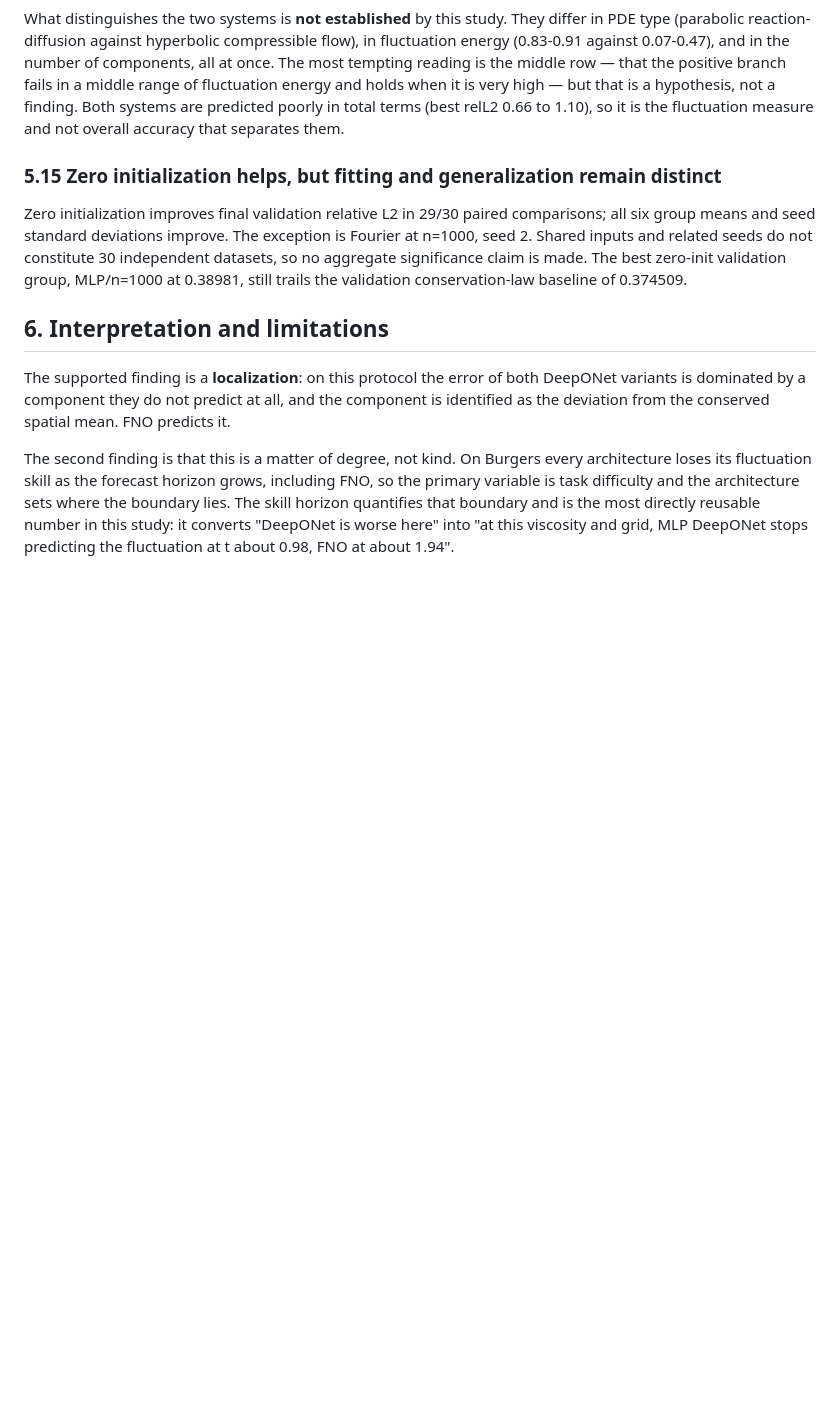
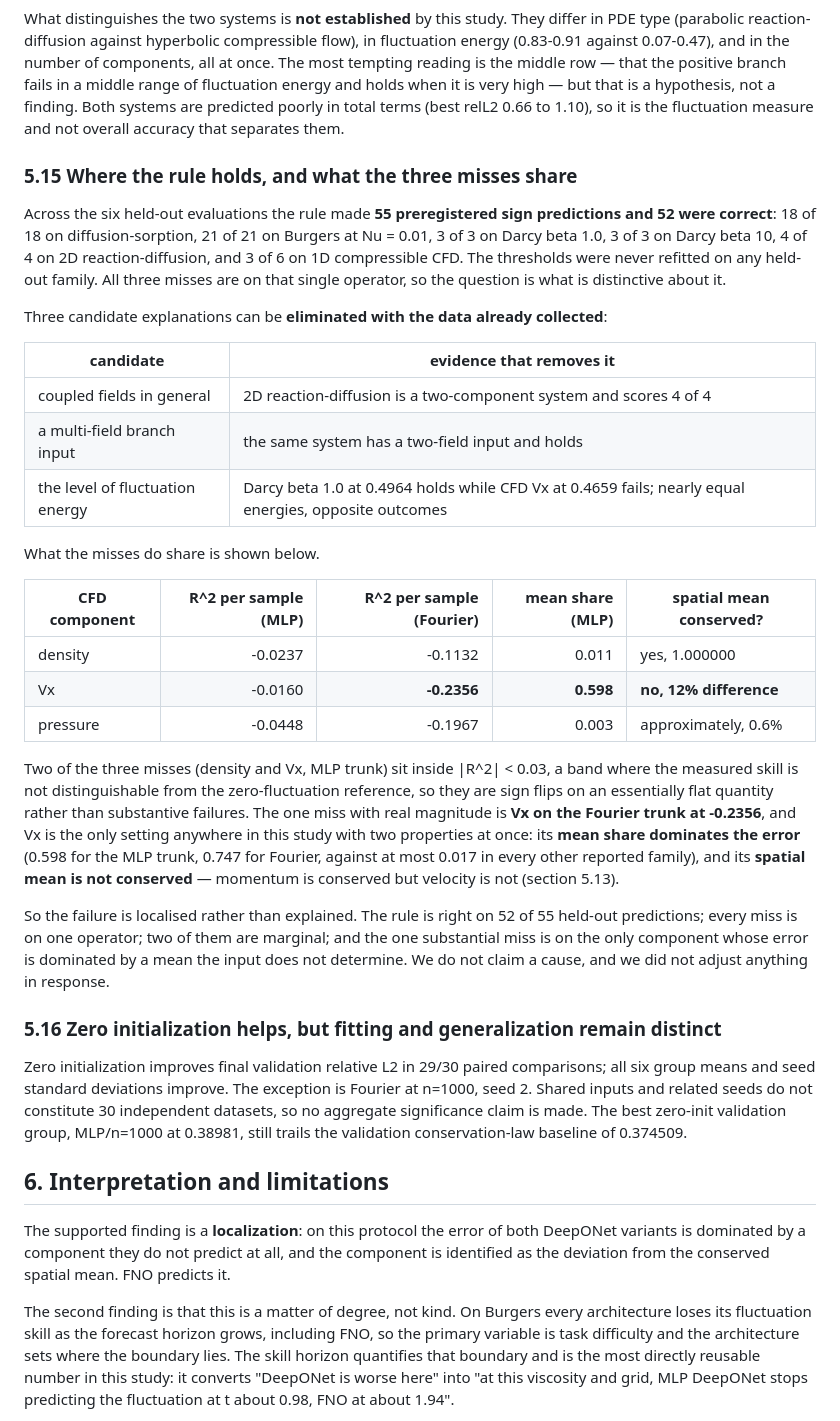
Before and after one commit to xchenio/operator-error-decomposition, a Markdown page: paper/main.md, the part around the change. Rendered like a GitHub page; blank space fills up the shorter version.

Commit message:
Synthesise the held-out record: 52 of 55, three candidates eliminated, one miss localised
The rule made 55 preregistered sign predictions across six held-out families and 52 were correct: 18/18 diffusion-sorption, 21/21 Burgers Nu=0.01, 3/3 Darcy beta 1.0, 3/3 Darcy beta 10, 4/4 2D reaction-diffusion, 3/6 1D CFD. Thresholds were never refitted.

Three candidates are eliminated with data already collected: coupling in general (2D reaction-diffusion is a system and holds), a multi-field branch input (same system, two fields, holds), and the level of fluctuation energy (Darcy beta 1.0 at 0.4964 holds while CFD Vx at 0.4659 fails, nearly equal energies with opposite outcomes). This closes the leading hypothesis without new data.

What the misses share: two of the three are inside |R^2| < 0.03, a band indistinguishable from the zero-fluctuation reference, so they are sign flips on a flat quantity. The one substantial miss is Vx on the Fourier trunk at -0.2356, the only setting in the study where the mean share dominates the error (0.598 and 0.747 against at most 0.017 elsewhere) and where the spatial mean is not conserved. No cause is claimed and nothing was adjusted.

```diff
--- a/paper/main.md
+++ b/paper/main.md
@@ -909,7 +909,44 @@ fluctuation energy and holds when it is very high — but that is a hypothesis,
 Both systems are predicted poorly in total terms (best relL2 0.66 to 1.10), so it is the
 fluctuation measure and not overall accuracy that separates them.
 
-### 5.15 Zero initialization helps, but fitting and generalization remain distinct
+### 5.15 Where the rule holds, and what the three misses share
+
+Across the six held-out evaluations the rule made **55 preregistered sign predictions and 52
+were correct**: 18 of 18 on diffusion-sorption, 21 of 21 on Burgers at Nu = 0.01, 3 of 3 on
+Darcy beta 1.0, 3 of 3 on Darcy beta 10, 4 of 4 on 2D reaction-diffusion, and 3 of 6 on 1D
+compressible CFD. The thresholds were never refitted on any held-out family. All three misses
+are on that single operator, so the question is what is distinctive about it.
+
+Three candidate explanations can be **eliminated with the data already collected**:
+
+| candidate | evidence that removes it |
+|---|---|
+| coupled fields in general | 2D reaction-diffusion is a two-component system and scores 4 of 4 |
+| a multi-field branch input | the same system has a two-field input and holds |
+| the level of fluctuation energy | Darcy beta 1.0 at 0.4964 holds while CFD Vx at 0.4659 fails; nearly equal energies, opposite outcomes |
+
+What the misses do share is shown below.
+
+| CFD component | R^2 per sample (MLP) | R^2 per sample (Fourier) | mean share (MLP) | spatial mean conserved? |
+|---|---:|---:|---:|---|
+| density | -0.0237 | -0.1132 | 0.011 | yes, 1.000000 |
+| Vx | -0.0160 | **-0.2356** | **0.598** | **no, 12% difference** |
+| pressure | -0.0448 | -0.1967 | 0.003 | approximately, 0.6% |
+
+Two of the three misses (density and Vx, MLP trunk) sit inside |R^2| < 0.03, a band where the
+measured skill is not distinguishable from the zero-fluctuation reference, so they are sign
+flips on an essentially flat quantity rather than substantive failures. The one miss with real
+magnitude is **Vx on the Fourier trunk at -0.2356**, and Vx is the only setting anywhere in
+this study with two properties at once: its **mean share dominates the error** (0.598 for the
+MLP trunk, 0.747 for Fourier, against at most 0.017 in every other reported family), and its
+**spatial mean is not conserved** — momentum is conserved but velocity is not (section 5.13).
+
+So the failure is localised rather than explained. The rule is right on 52 of 55 held-out
+predictions; every miss is on one operator; two of them are marginal; and the one substantial
+miss is on the only component whose error is dominated by a mean the input does not determine.
+We do not claim a cause, and we did not adjust anything in response.
+
+### 5.16 Zero initialization helps, but fitting and generalization remain distinct
 
 Zero initialization improves final validation relative L2 in 29/30 paired comparisons; all
 six group means and seed standard deviations improve. The exception is Fourier at n=1000,
```
